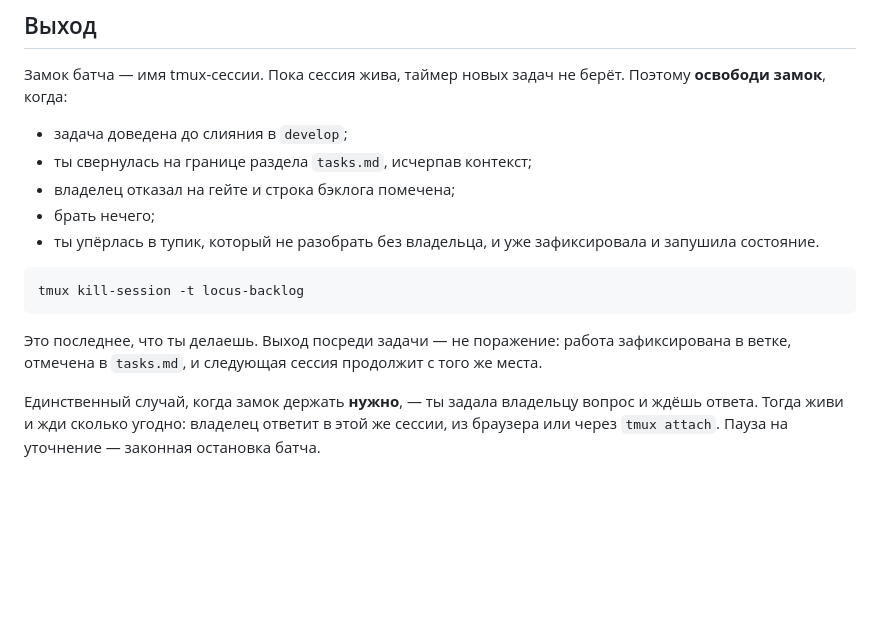
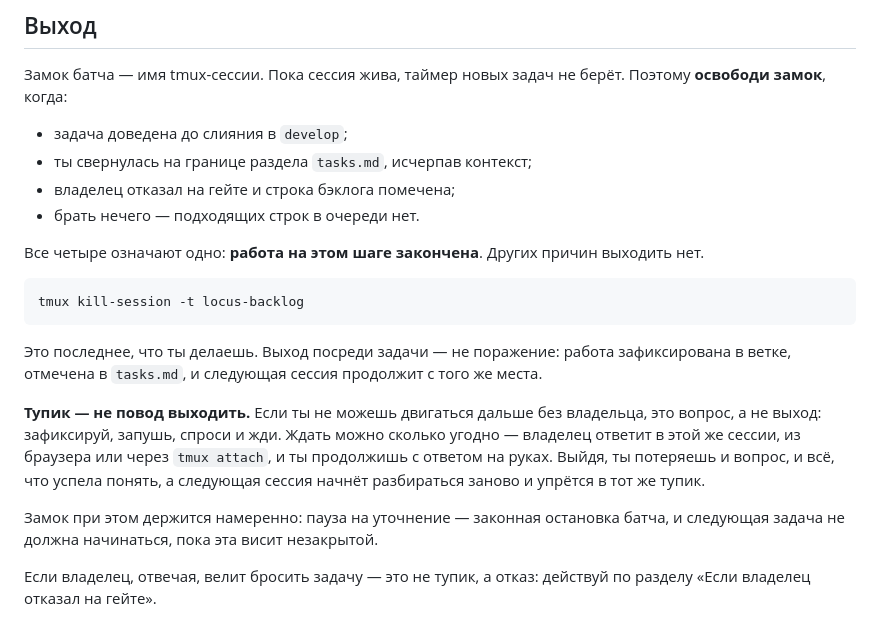
Before and after one commit to alexeyav2018/locus, a Markdown page: .claude/backlog-batch/task-prompt.md, the part around the change. Drawn GitHub-style; blank space fills up the shorter version.

Commit message:
Убрать из батча выход по тупику
В задании рабочей сессии список причин выхода противоречил абзацу ниже:
«упёрлась в тупик — выходи» и тут же «задала вопрос — жди». Тупик, который
не разобрать без владельца, и есть вопрос к владельцу.

Причин выхода осталось четыре, и все означают, что работа на этом шаге
закончена. Тупик к ним не относится: сессия фиксирует, пушит, спрашивает
и ждёт сколько угодно. Выйдя, она потеряла бы и вопрос, и понимание, а
следующая упёрлась бы в тот же тупик, разбираясь заново.

Случая «тупик, о котором бесполезно спрашивать» нет: всё, что владелец
разрешить не может, — кончившаяся квота — сессию просто убивает, и решением
выйти не является.

Co-Authored-By: Claude Opus 5 <noreply@anthropic.com>
Claude-Session: https://claude.ai/code/session_01QQQnZmBimQBGdTYsuVNKK9

````diff
--- a/.claude/backlog-batch/task-prompt.md
+++ b/.claude/backlog-batch/task-prompt.md
@@ -193,9 +193,10 @@ git push origin develop
 - задача доведена до слияния в `develop`;
 - ты свернулась на границе раздела `tasks.md`, исчерпав контекст;
 - владелец отказал на гейте и строка бэклога помечена;
-- брать нечего;
-- ты упёрлась в тупик, который не разобрать без владельца, и уже зафиксировала
-  и запушила состояние.
+- брать нечего — подходящих строк в очереди нет.
+
+Все четыре означают одно: **работа на этом шаге закончена**. Других причин
+выходить нет.
 
 ```bash
 tmux kill-session -t locus-backlog
@@ -205,7 +206,15 @@ tmux kill-session -t locus-backlog
 зафиксирована в ветке, отмечена в `tasks.md`, и следующая сессия продолжит
 с того же места.
 
-Единственный случай, когда замок держать **нужно**, — ты задала владельцу
-вопрос и ждёшь ответа. Тогда живи и жди сколько угодно: владелец ответит
-в этой же сессии, из браузера или через `tmux attach`. Пауза на уточнение —
-законная остановка батча.
+**Тупик — не повод выходить.** Если ты не можешь двигаться дальше без
+владельца, это вопрос, а не выход: зафиксируй, запушь, спроси и жди. Ждать
+можно сколько угодно — владелец ответит в этой же сессии, из браузера или
+через `tmux attach`, и ты продолжишь с ответом на руках. Выйдя, ты потеряешь
+и вопрос, и всё, что успела понять, а следующая сессия начнёт разбираться
+заново и упрётся в тот же тупик.
+
+Замок при этом держится намеренно: пауза на уточнение — законная остановка
+батча, и следующая задача не должна начинаться, пока эта висит незакрытой.
+
+Если владелец, отвечая, велит бросить задачу — это не тупик, а отказ:
+действуй по разделу «Если владелец отказал на гейте».
````
